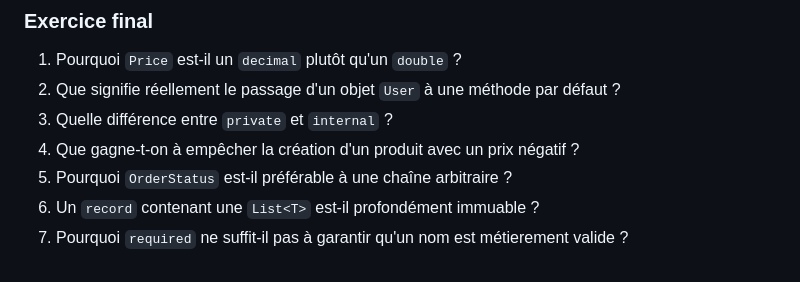
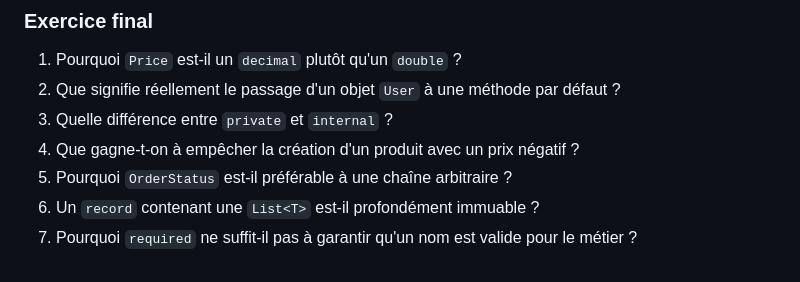
Before and after one commit to SimonGelbart/formation-dotnet, a Markdown page: workbook/01-typescript-vers-csharp.md, the part around the change. Drawn GitHub-style.

Commit message:
Polish C# fundamentals wording

```diff
--- a/workbook/01-typescript-vers-csharp.md
+++ b/workbook/01-typescript-vers-csharp.md
@@ -481,4 +481,4 @@ public enum OrderStatus
 4. Que gagne-t-on à empêcher la création d'un produit avec un prix négatif ?
 5. Pourquoi `OrderStatus` est-il préférable à une chaîne arbitraire ?
 6. Un `record` contenant une `List<T>` est-il profondément immuable ?
-7. Pourquoi `required` ne suffit-il pas à garantir qu'un nom est métierement valide ?
+7. Pourquoi `required` ne suffit-il pas à garantir qu'un nom est valide pour le métier ?
```
